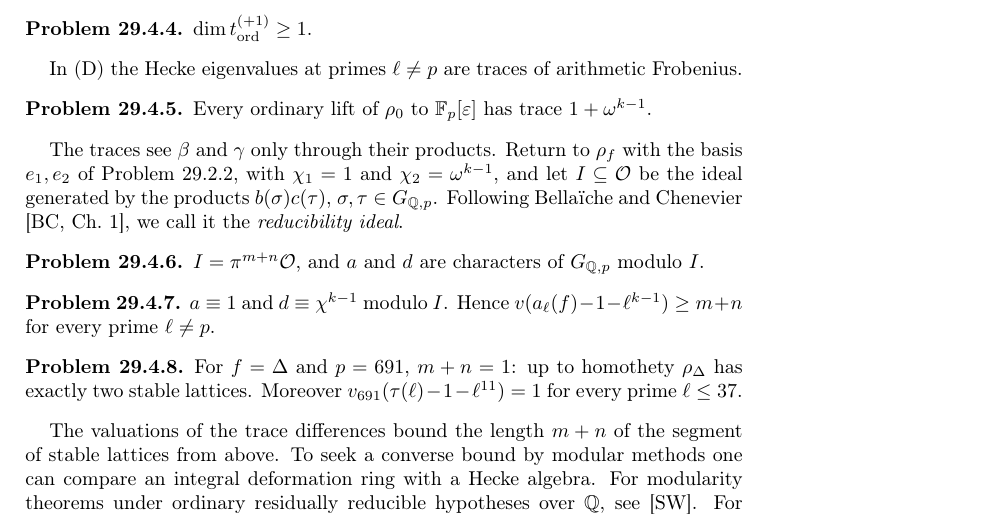
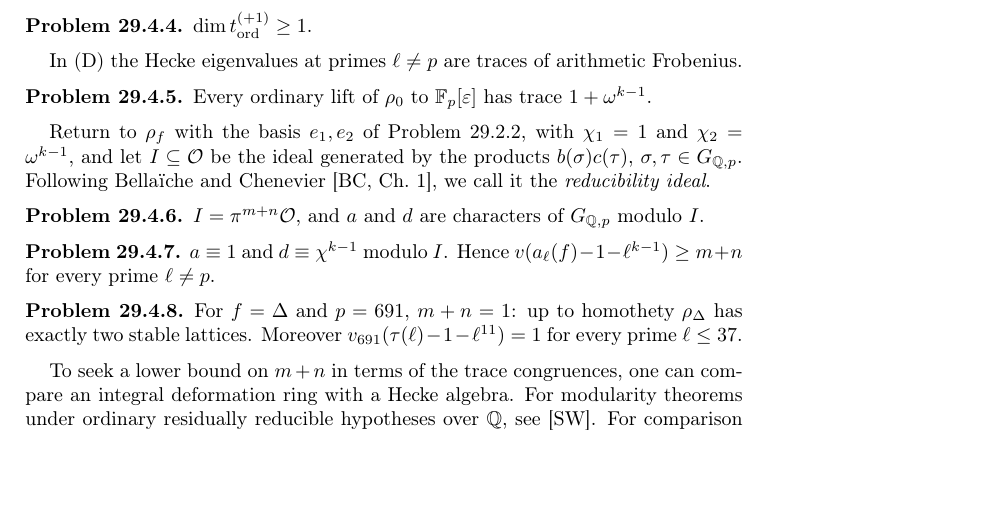
Before and after one commit to ultronozm/grh-workbook, a LaTeX paper (20261125T014500--eisenstein-congruences-and-selmer-classes__workbook.tex): part of page 4 of 7, cut so that both start at the same text, the shorter picture padded with empty space. Compiled offline with pdfLaTeX.

Commit message:
Ch. Eisenstein congruences and Selmer classes: apply fidelity audit c29-8 (hints out of the body)

```diff
--- a/20261125T014500--eisenstein-congruences-and-selmer-classes__workbook.tex
+++ b/20261125T014500--eisenstein-congruences-and-selmer-classes__workbook.tex
@@ -184,7 +184,7 @@ In (D) the Hecke eigenvalues at primes \(\ell\ne p\) are traces of arithmetic Fr
 Every ordinary lift of \(\rho_0\) to \(\F_p[\varepsilon]\) has trace \(1 + \omega^{k-1}\).
 \end{problem}
 
-The traces see \(\beta\) and \(\gamma\) only through their products.  Return to \(\rho_f\) with the basis \(e_1, e_2\) of Problem~\ref{pr:diag}, with \(\chi_1 = 1\) and \(\chi_2 = \omega^{k-1}\), and let \(I \subseteq \Oc\) be the ideal generated by the products \(b(\sigma)c(\tau)\), \(\sigma, \tau \in \GQ\).  Following Bellaïche and Chenevier \cite[Ch.~1]{BC}, we call it the \emph{reducibility ideal}.
+Return to \(\rho_f\) with the basis \(e_1, e_2\) of Problem~\ref{pr:diag}, with \(\chi_1 = 1\) and \(\chi_2 = \omega^{k-1}\), and let \(I \subseteq \Oc\) be the ideal generated by the products \(b(\sigma)c(\tau)\), \(\sigma, \tau \in \GQ\).  Following Bellaïche and Chenevier \cite[Ch.~1]{BC}, we call it the \emph{reducibility ideal}.
 
 \begin{problem}\label{pr:red-ideal}
 \(I = \pi^{m+n}\Oc\), and \(a\) and \(d\) are characters of \(\GQ\) modulo \(I\).
@@ -198,7 +198,7 @@ The traces see \(\beta\) and \(\gamma\) only through their products.  Return to
 For \(f = \Delta\) and \(p = 691\), \(m + n = 1\): up to homothety \(\rho_\Delta\) has exactly two stable lattices.  Moreover \(v_{691}(\tau(\ell) - 1 - \ell^{11}) = 1\) for every prime \(\ell \le 37\).
 \end{problem}
 
-The valuations of the trace differences bound the length \(m+n\) of the segment of stable lattices from above.  To seek a converse bound by modular methods one can compare an integral deformation ring with a Hecke algebra.  For modularity theorems under ordinary residually reducible hypotheses over \(\Q\), see \cite{SW}.  For comparison with Problem~\ref{pr:691-segment}, Theorem~\ref{tt-thm:MW} gives \(\operatorname{length}_{\Z_{691}}\Sha_{691}(\Q,11)=1\).
+To seek a lower bound on \(m+n\) in terms of the trace congruences, one can compare an integral deformation ring with a Hecke algebra.  For modularity theorems under ordinary residually reducible hypotheses over \(\Q\), see \cite{SW}.  For comparison with Problem~\ref{pr:691-segment}, Theorem~\ref{tt-thm:MW} gives \(\operatorname{length}_{\Z_{691}}\Sha_{691}(\Q,11)=1\).
 
 \paragraph{Further reading.}
 Chapter~\ref{tf-chap}, \emph{Twists with few congruences}, treats simultaneous twisting, and Chapter~\ref{oc-chap}, \emph{Odd classes by Gauss sums}, treats the bound for odd classes.  The rewritten Lean proof \cite{GL} gives the projection denominator bound in \texttt{Selmer.denominatorLe\_clearingBound}, in \texttt{grh/src/New/Congruences/FirstOrder/DenominatorBound.lean}, and the simultaneous twisting theorem in \texttt{Selmer.exists\_mFoldTwist\_hasDivisibleSelmerLengthLe}, in \texttt{grh/src/New/Congruences/Selmer/TwistingTheorem.lean}; here and below Lean names omit the namespace prefix \texttt{New.}
```
Also changed, not shown: 20261125T014500--eisenstein-congruences-and-selmer-classes__workbook.tex (2 more changed lines).
